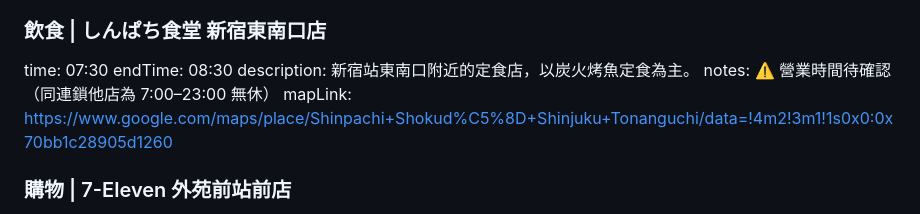
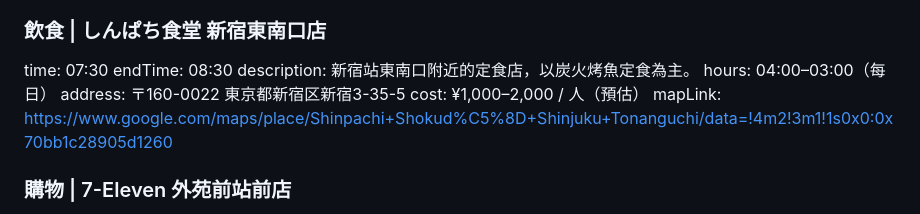
Before and after one commit to YTLAnton/antonstrip, a Markdown page: 2026_10_Tokyo/itinerary.md, the part around the change. Rendered like a GitHub page.

Commit message:
[fix] 東京行程しんぱち食堂營業時間與地址
Co-Authored-By: Claude Opus 5.5 <noreply@anthropic.com>
Claude-Session: https://claude.ai/code/session_01FYKYVYjFqYG5Kw9t4hs2m2

```diff
--- a/2026_10_Tokyo/itinerary.md
+++ b/2026_10_Tokyo/itinerary.md
@@ -243,7 +243,9 @@ weatherTips: 降雨機率高，帶傘、穿防水鞋
 time: 07:30
 endTime: 08:30
 description: 新宿站東南口附近的定食店，以炭火烤魚定食為主。
-notes: ⚠️ 營業時間待確認（同連鎖他店為 7:00–23:00 無休）
+hours: 04:00–03:00（每日）
+address: 〒160-0022 東京都新宿区新宿3-35-5
+cost: ¥1,000–2,000 / 人（預估）
 mapLink: https://www.google.com/maps/place/Shinpachi+Shokud%C5%8D+Shinjuku+Tonanguchi/data=!4m2!3m1!1s0x0:0x70bb1c28905d1260
 
 ### 購物 | 7-Eleven 外苑前站前店
```
